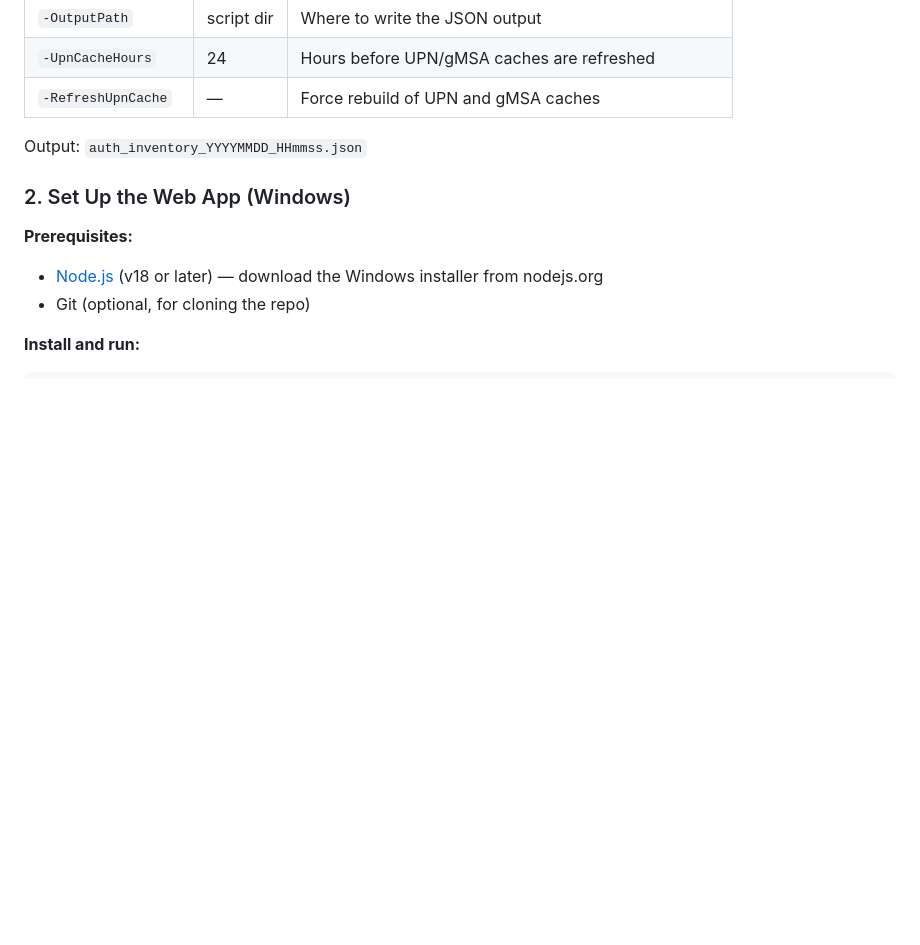
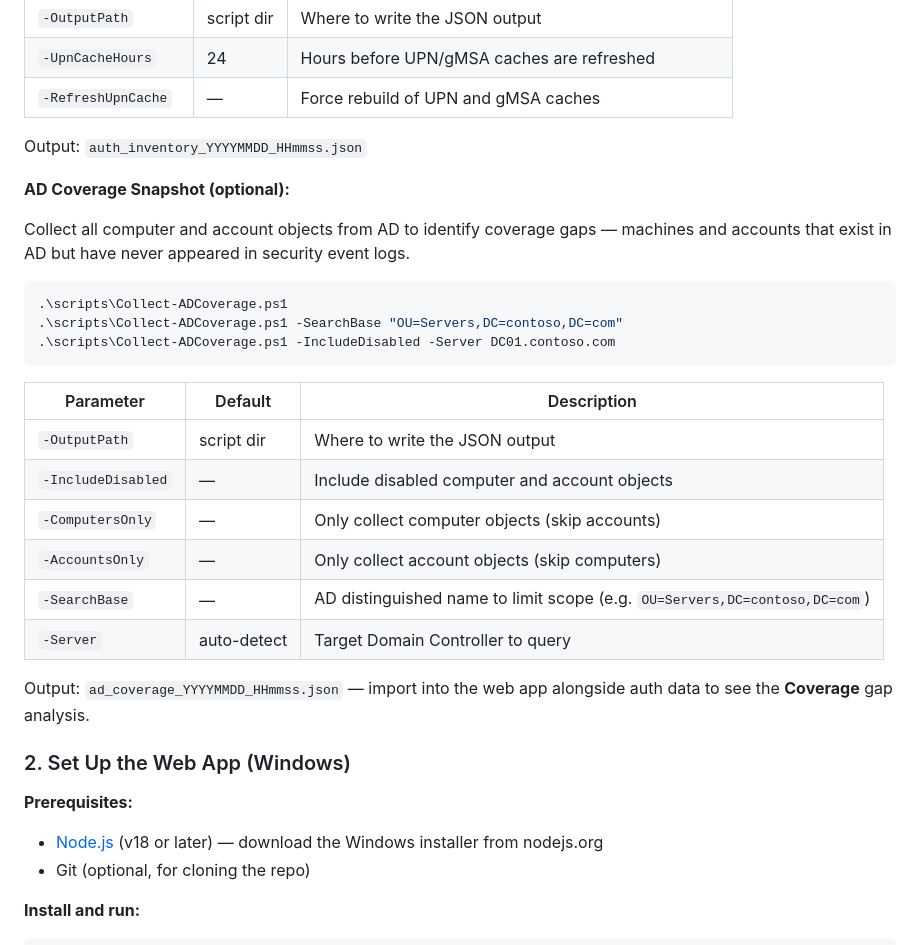
Before and after one commit to lundstream/Auth-mapper, a Markdown page: README.md, the part around the change. Drawn GitHub-style; blank space fills up the shorter version.

Commit message:
Add Collect-ADCoverage.ps1 documentation to README

````diff
--- a/README.md
+++ b/README.md
@@ -86,6 +86,27 @@ wevtutil epl Security \\jumphost\c$\temp\dc01_security.evtx /q:"*[System[(EventI
 
 Output: `auth_inventory_YYYYMMDD_HHmmss.json`
 
+**AD Coverage Snapshot (optional):**
+
+Collect all computer and account objects from AD to identify coverage gaps — machines and accounts that exist in AD but have never appeared in security event logs.
+
+```powershell
+.\scripts\Collect-ADCoverage.ps1
+.\scripts\Collect-ADCoverage.ps1 -SearchBase "OU=Servers,DC=contoso,DC=com"
+.\scripts\Collect-ADCoverage.ps1 -IncludeDisabled -Server DC01.contoso.com
+```
+
+| Parameter | Default | Description |
+|-----------|---------|-------------|
+| `-OutputPath` | script dir | Where to write the JSON output |
+| `-IncludeDisabled` | — | Include disabled computer and account objects |
+| `-ComputersOnly` | — | Only collect computer objects (skip accounts) |
+| `-AccountsOnly` | — | Only collect account objects (skip computers) |
+| `-SearchBase` | — | AD distinguished name to limit scope (e.g. `OU=Servers,DC=contoso,DC=com`) |
+| `-Server` | auto-detect | Target Domain Controller to query |
+
+Output: `ad_coverage_YYYYMMDD_HHmmss.json` — import into the web app alongside auth data to see the **Coverage** gap analysis.
+
 ### 2. Set Up the Web App (Windows)
 
 **Prerequisites:**
````
